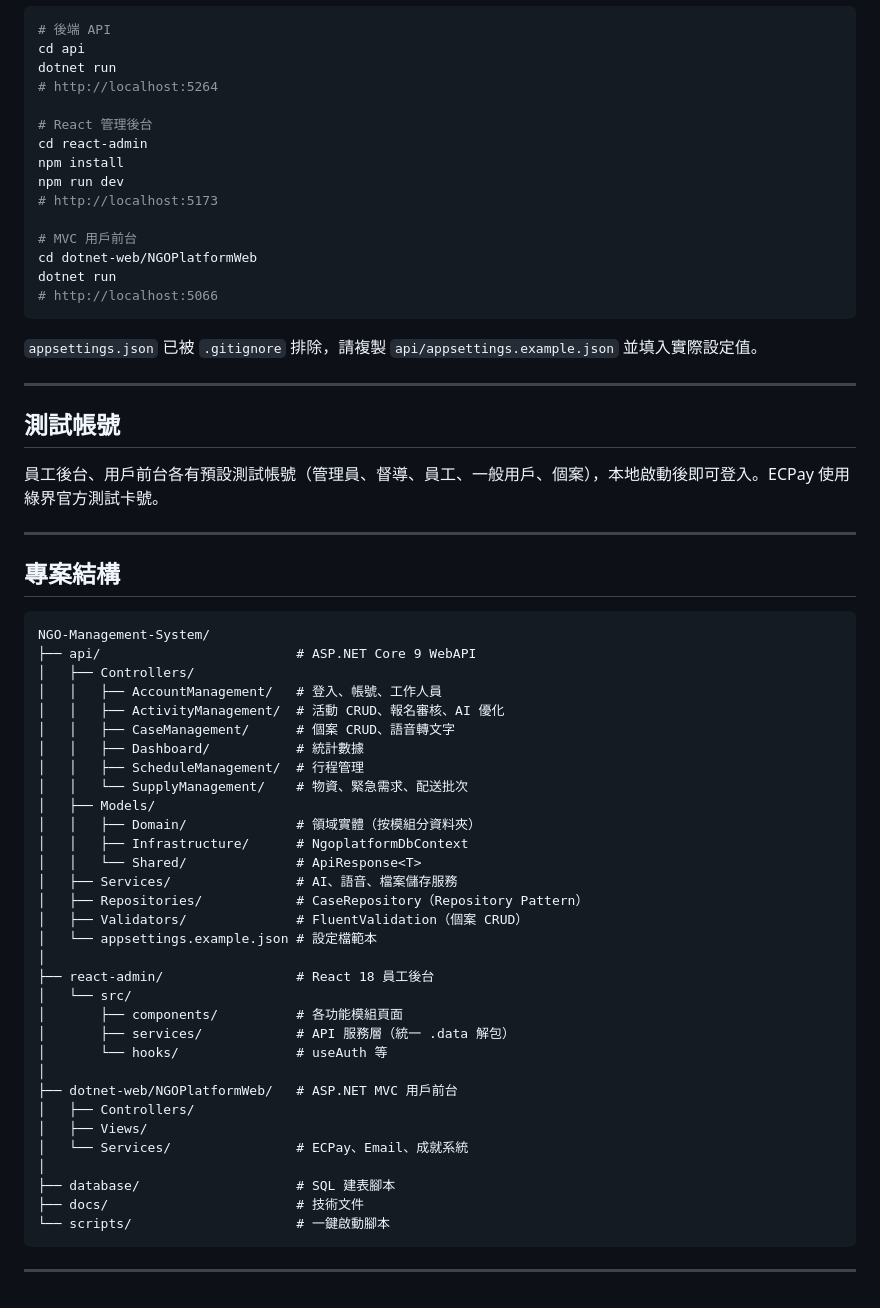
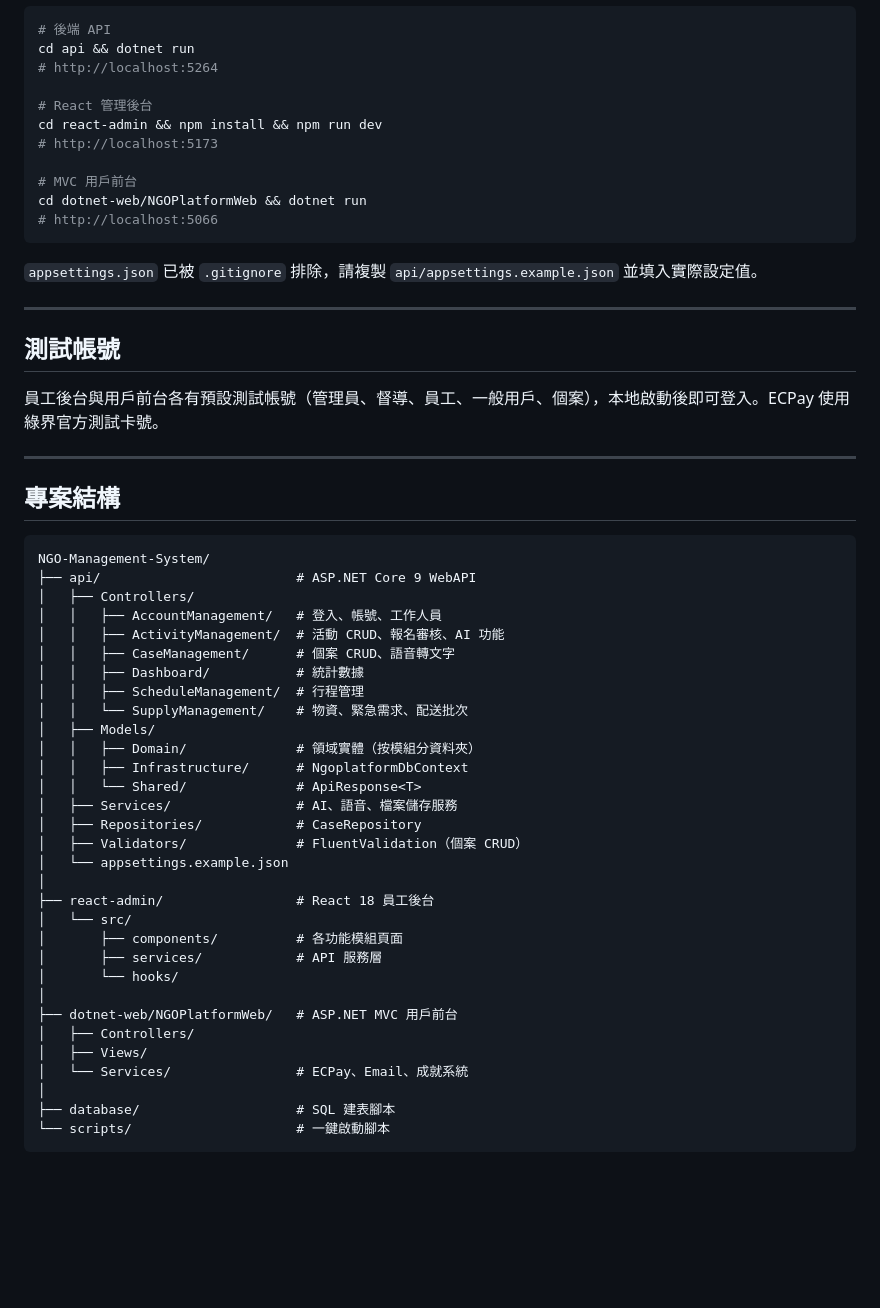
Before and after one commit to yiqu26/NGO-Admin-System, a Markdown page: README.md, the part around one of its changes. Rendered like a GitHub page; blank space fills up the shorter version.

````diff
--- a/README.md
+++ b/README.md
@@ -149,19 +137,15 @@ AI 服務同時支援 **OpenAI Direct** 和 **Azure OpenAI**，透過設定檔
 
 ```bash
 # 後端 API
-cd api
-dotnet run
+cd api && dotnet run
 # http://localhost:5264
 
 # React 管理後台
-cd react-admin
-npm install
-npm run dev
+cd react-admin && npm install && npm run dev
 # http://localhost:5173
 
 # MVC 用戶前台
-cd dotnet-web/NGOPlatformWeb
-dotnet run
+cd dotnet-web/NGOPlatformWeb && dotnet run
 # http://localhost:5066
 ```
 
@@ -171,7 +155,7 @@ dotnet run
 
 ## 測試帳號
 
-員工後台、用戶前台各有預設測試帳號（管理員、督導、員工、一般用戶、個案），本地啟動後即可登入。ECPay 使用綠界官方測試卡號。
+員工後台與用戶前台各有預設測試帳號（管理員、督導、員工、一般用戶、個案），本地啟動後即可登入。ECPay 使用綠界官方測試卡號。
 
 ---
 
@@ -182,7 +166,7 @@ NGO-Management-System/
 ├── api/                         # ASP.NET Core 9 WebAPI
 │   ├── Controllers/
 │   │   ├── AccountManagement/   # 登入、帳號、工作人員
-│   │   ├── ActivityManagement/  # 活動 CRUD、報名審核、AI 優化
+│   │   ├── ActivityManagement/  # 活動 CRUD、報名審核、AI 功能
 │   │   ├── CaseManagement/      # 個案 CRUD、語音轉文字
 │   │   ├── Dashboard/           # 統計數據
 │   │   ├── ScheduleManagement/  # 行程管理
@@ -192,15 +176,15 @@ NGO-Management-System/
 │   │   ├── Infrastructure/      # NgoplatformDbContext
 │   │   └── Shared/              # ApiResponse<T>
 │   ├── Services/                # AI、語音、檔案儲存服務
-│   ├── Repositories/            # CaseRepository（Repository Pattern）
+│   ├── Repositories/            # CaseRepository
 │   ├── Validators/              # FluentValidation（個案 CRUD）
-│   └── appsettings.example.json # 設定檔範本
+│   └── appsettings.example.json
 │
 ├── react-admin/                 # React 18 員工後台
 │   └── src/
 │       ├── components/          # 各功能模組頁面
-│       ├── services/            # API 服務層（統一 .data 解包）
-│       └── hooks/               # useAuth 等
+│       ├── services/            # API 服務層
+│       └── hooks/
 │
 ├── dotnet-web/NGOPlatformWeb/   # ASP.NET MVC 用戶前台
 │   ├── Controllers/
@@ -208,8 +192,5 @@ NGO-Management-System/
 │   └── Services/                # ECPay、Email、成就系統
 │
 ├── database/                    # SQL 建表腳本
-├── docs/                        # 技術文件
 └── scripts/                     # 一鍵啟動腳本
 ```
-
----
````
Also changed, not shown: other parts of README.md (+38 -50 lines).
